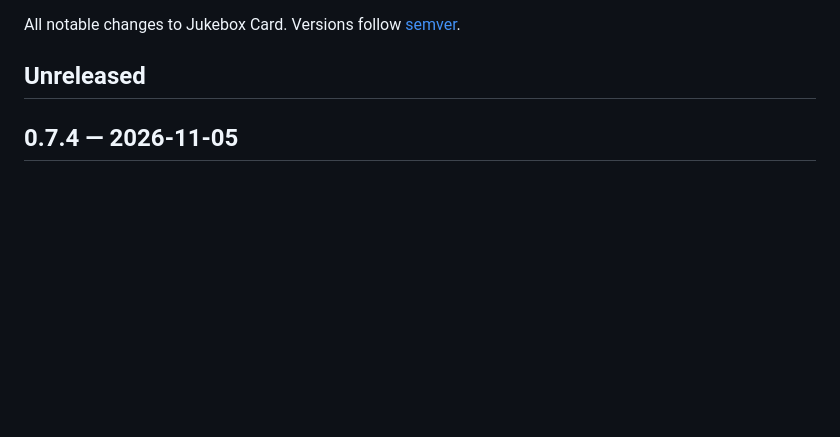
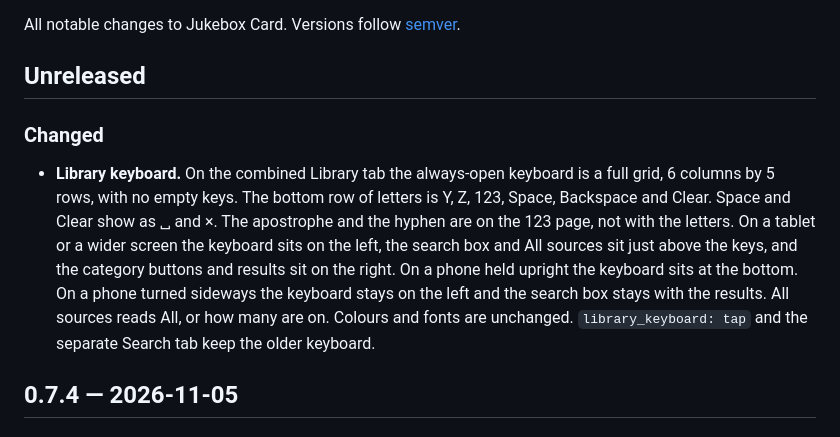
Before and after one commit to randybell/ha-jukebox-kiosk, a Markdown page: CHANGELOG.md, the part around the change. Drawn GitHub-style; blank space fills up the shorter version.

```diff
--- a/CHANGELOG.md
+++ b/CHANGELOG.md
@@ -3,6 +3,9 @@
 All notable changes to Jukebox Card. Versions follow [semver](https://semver.org/).
 
 ## Unreleased
+
+### Changed
+- **Library keyboard.** On the combined Library tab the always-open keyboard is a full grid, 6 columns by 5 rows, with no empty keys. The bottom row of letters is Y, Z, 123, Space, Backspace and Clear. Space and Clear show as ␣ and ×. The apostrophe and the hyphen are on the 123 page, not with the letters. On a tablet or a wider screen the keyboard sits on the left, the search box and All sources sit just above the keys, and the category buttons and results sit on the right. On a phone held upright the keyboard sits at the bottom. On a phone turned sideways the keyboard stays on the left and the search box stays with the results. All sources reads All, or how many are on. Colours and fonts are unchanged. `library_keyboard: tap` and the separate Search tab keep the older keyboard.
 
 ## 0.7.4 — 2026-11-05
 
```
Also changed, not shown: README.md (+13 -12 lines), docs/library-1280x800.png, docs/library-provider-820x1180.png, docs/library-search-1280x800.png, docs/library-sources-1280x800.png, docs/screenshots/fit-library-kiosk-1024x600-toolbar.png.
